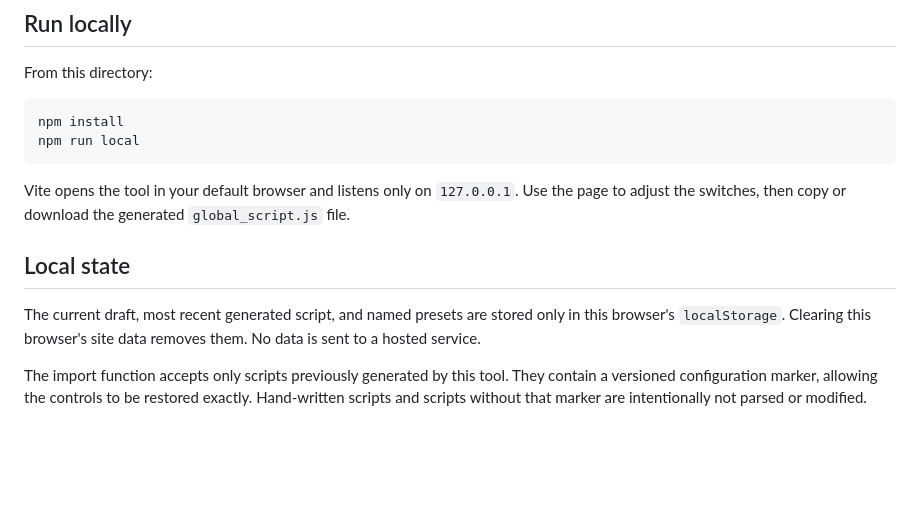
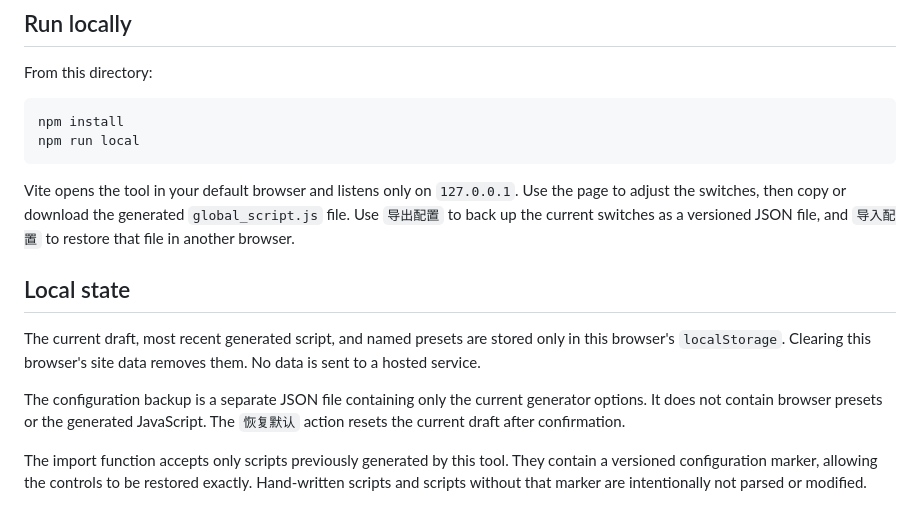
Before and after one commit to Adsryen/clash-override, a Markdown page: generator/README.md, the part around the change. Rendered like a GitHub page; blank space fills up the shorter version.

Commit message:
feat: 增加配置备份与恢复功能
- 支持导出和导入带版本号的配置 JSON
- 增加带确认的恢复默认配置操作
- 补充配置文件、页面交互和使用文档测试

```diff
--- a/generator/README.md
+++ b/generator/README.md
@@ -26,13 +26,18 @@ npm run local
 
 Vite opens the tool in your default browser and listens only on `127.0.0.1`.
 Use the page to adjust the switches, then copy or download the generated
-`global_script.js` file.
+`global_script.js` file. Use `导出配置` to back up the current switches as a
+versioned JSON file, and `导入配置` to restore that file in another browser.
 
 ## Local state
 
 The current draft, most recent generated script, and named presets are stored
 only in this browser's `localStorage`. Clearing this browser's site data removes
 them. No data is sent to a hosted service.
+
+The configuration backup is a separate JSON file containing only the current
+generator options. It does not contain browser presets or the generated
+JavaScript. The `恢复默认` action resets the current draft after confirmation.
 
 The import function accepts only scripts previously generated by this tool. They
 contain a versioned configuration marker, allowing the controls to be restored
```
Also changed, not shown: README.md (+2 -2 lines), .github/screenshots/generator-desktop.png, 4 other files.
